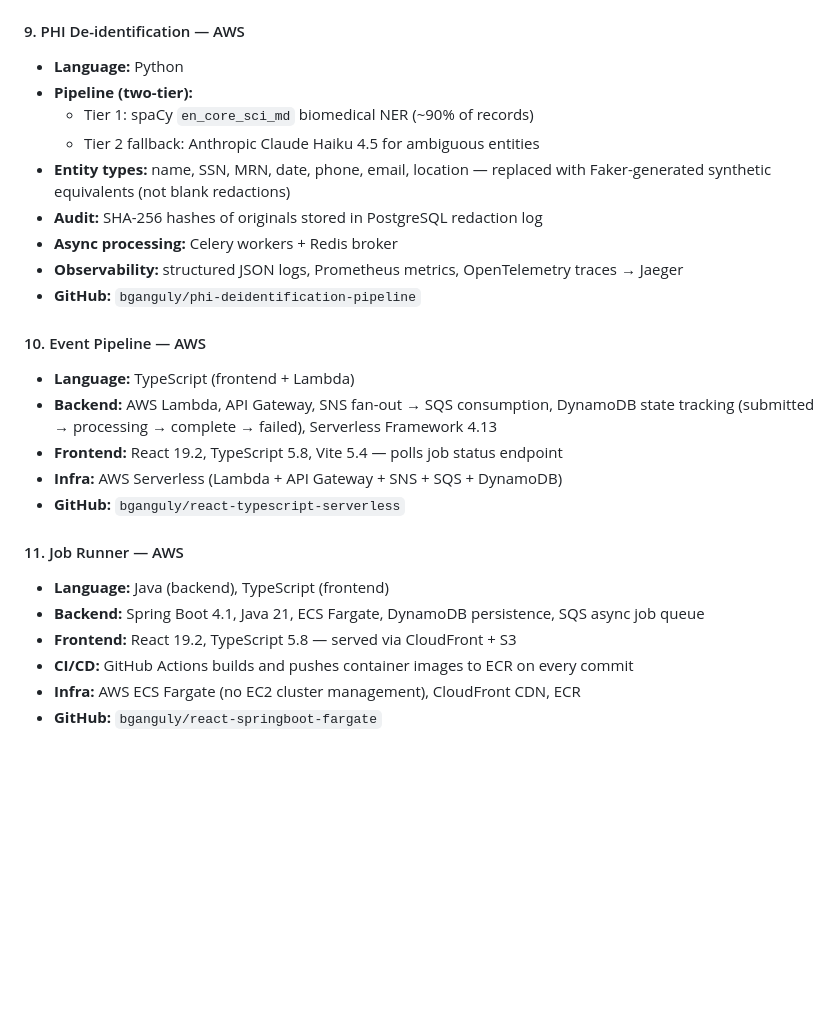
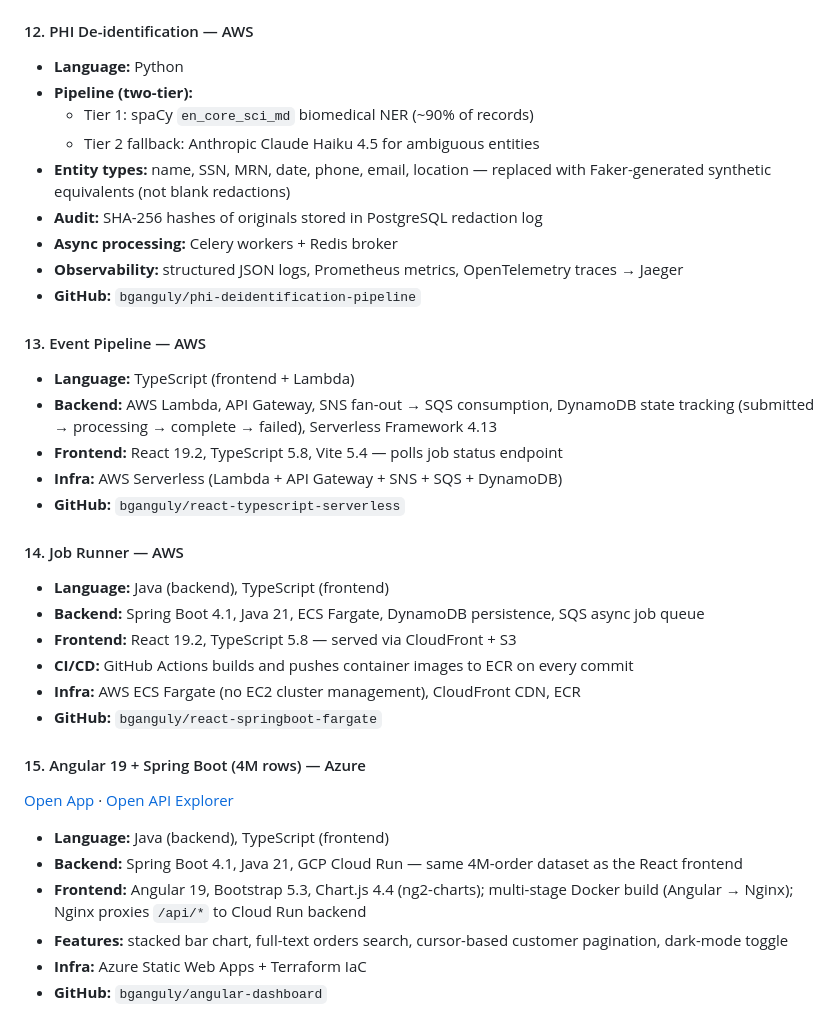
Before and after one commit to bganguly/bganguly.github.io, a Markdown page: README.md, the part around one of its changes. Drawn GitHub-style; blank space fills up the shorter version.

```diff
--- a/README.md
+++ b/README.md
@@ -88,7 +118,7 @@ The portfolio is a single-page grid of project cards. Each card below maps to a
 - **Infra:** Vercel static deploy
 - **GitHub:** `bganguly/natural-language-to-llm-query-comparison`
 
-#### 9. PHI De-identification — AWS
+#### 12. PHI De-identification — AWS
 - **Language:** Python
 - **Pipeline (two-tier):**
   - Tier 1: spaCy `en_core_sci_md` biomedical NER (~90% of records)
@@ -99,17 +129,26 @@ The portfolio is a single-page grid of project cards. Each card below maps to a
 - **Observability:** structured JSON logs, Prometheus metrics, OpenTelemetry traces → Jaeger
 - **GitHub:** `bganguly/phi-deidentification-pipeline`
 
-#### 10. Event Pipeline — AWS
+#### 13. Event Pipeline — AWS
 - **Language:** TypeScript (frontend + Lambda)
 - **Backend:** AWS Lambda, API Gateway, SNS fan-out → SQS consumption, DynamoDB state tracking (submitted → processing → complete → failed), Serverless Framework 4.13
 - **Frontend:** React 19.2, TypeScript 5.8, Vite 5.4 — polls job status endpoint
 - **Infra:** AWS Serverless (Lambda + API Gateway + SNS + SQS + DynamoDB)
 - **GitHub:** `bganguly/react-typescript-serverless`
 
-#### 11. Job Runner — AWS
+#### 14. Job Runner — AWS
 - **Language:** Java (backend), TypeScript (frontend)
 - **Backend:** Spring Boot 4.1, Java 21, ECS Fargate, DynamoDB persistence, SQS async job queue
 - **Frontend:** React 19.2, TypeScript 5.8 — served via CloudFront + S3
 - **CI/CD:** GitHub Actions builds and pushes container images to ECR on every commit
 - **Infra:** AWS ECS Fargate (no EC2 cluster management), CloudFront CDN, ECR
 - **GitHub:** `bganguly/react-springboot-fargate`
+
+#### 15. Angular 19 + Spring Boot (4M rows) — Azure
+[Open App](https://salmon-wave-01f721c0f.6.azurestaticapps.net) · [Open API Explorer](https://dash-angular-frontend-77y7e2wykq-uc.a.run.app/api-explorer?returnTo=angular_dashboard)
+- **Language:** Java (backend), TypeScript (frontend)
+- **Backend:** Spring Boot 4.1, Java 21, GCP Cloud Run — same 4M-order dataset as the React frontend
+- **Frontend:** Angular 19, Bootstrap 5.3, Chart.js 4.4 (ng2-charts); multi-stage Docker build (Angular → Nginx); Nginx proxies `/api/*` to Cloud Run backend
+- **Features:** stacked bar chart, full-text orders search, cursor-based customer pagination, dark-mode toggle
+- **Infra:** Azure Static Web Apps + Terraform IaC
+- **GitHub:** `bganguly/angular-dashboard`
```
Also changed, not shown: other parts of README.md (+45 -15 lines).
